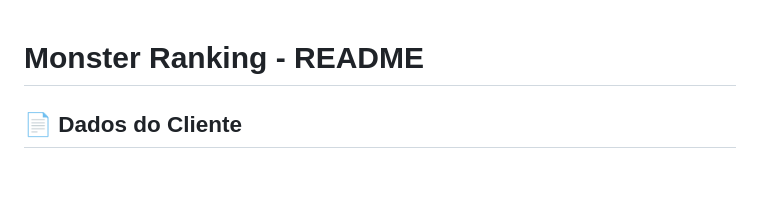
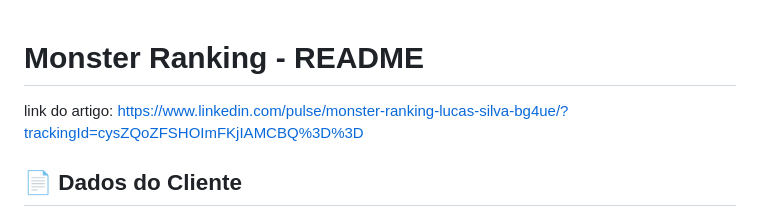
Before and after one commit to unimetrocamp-startupclass/LTD.2025.1.044-MonsterRanking, a Markdown page: README.md, the part around the change. GitHub-like rendering; blank space fills up the shorter version.

```diff
--- a/README.md
+++ b/README.md
@@ -1,4 +1,6 @@
 # Monster Ranking - README
+
+link do artigo: https://www.linkedin.com/pulse/monster-ranking-lucas-silva-bg4ue/?trackingId=cysZQoZFSHOImFKjIAMCBQ%3D%3D
 
 ## 📄 Dados do Cliente
 **Projeto:** MonsterRanking: um sistema de engajamento para alunos de academia
```
